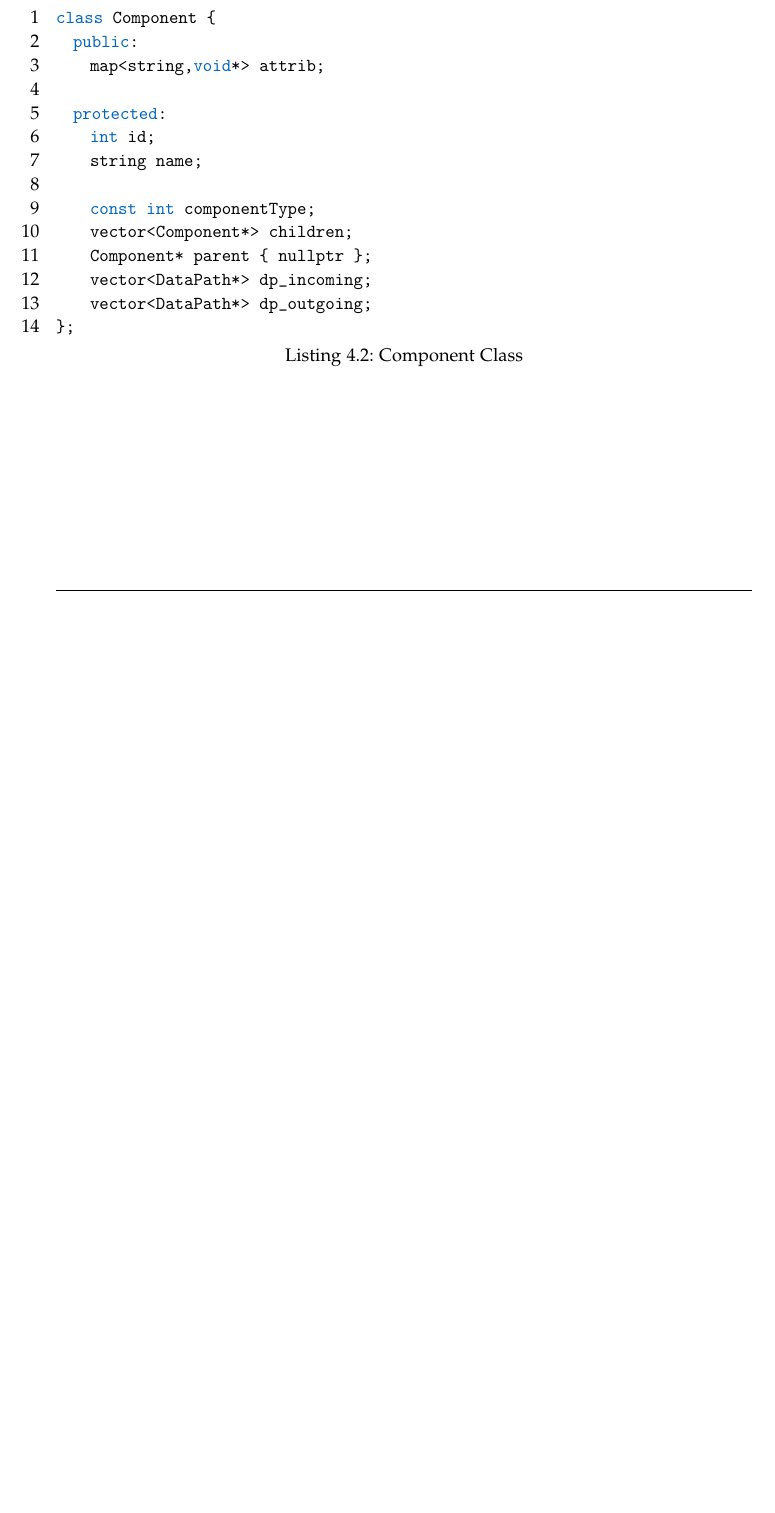
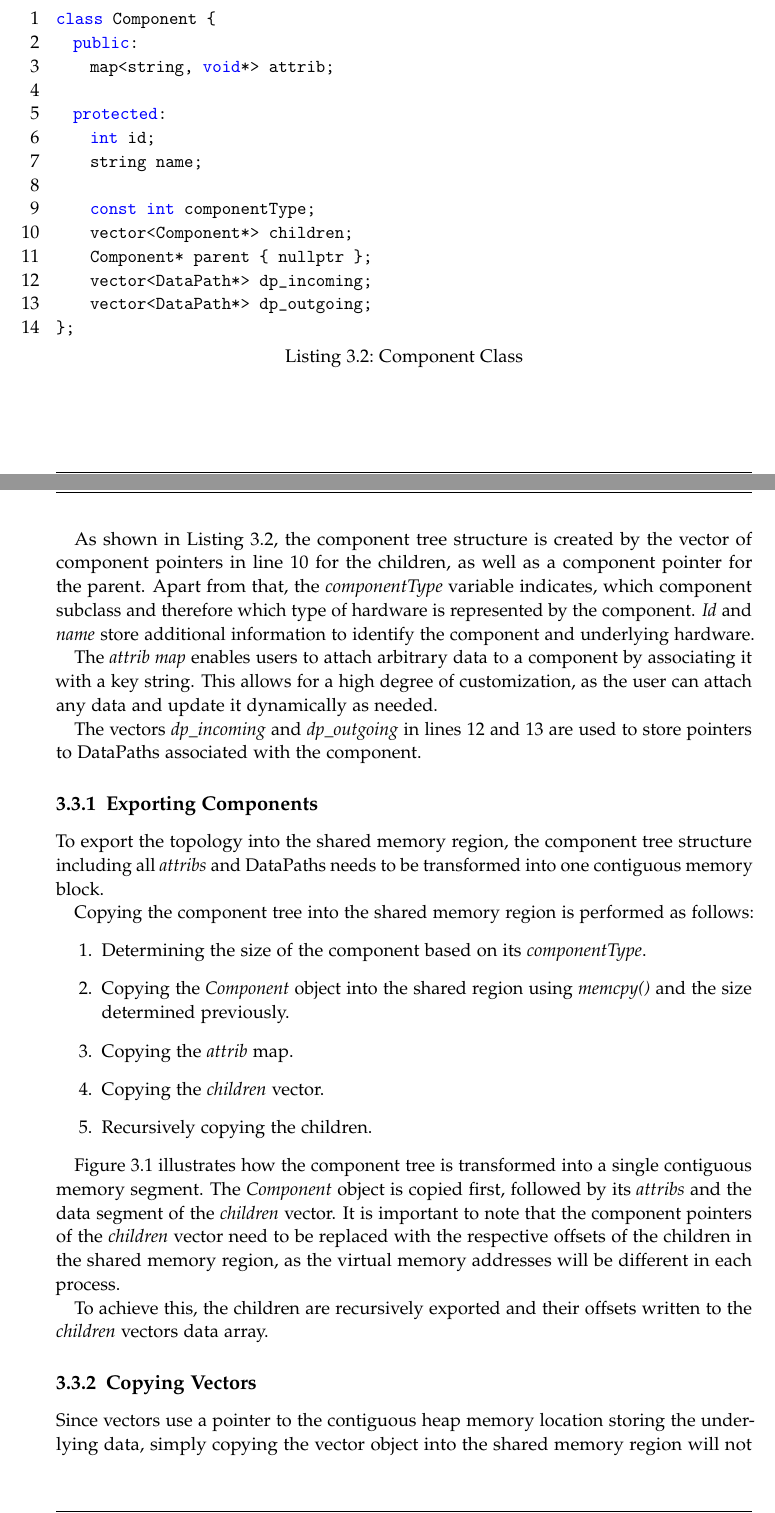
Before and after one commit to finnromaneessen/BScThesis, a LaTeX thesis (main.tex, which reads chapters/04_implementation.tex): part of page 13 of 16 before the commit and two parts of pages 12 and 13 of 18 after it, the two joined at a grey line, cut so that both start at the same text, the shorter picture padded with empty space. Compiled offline with pdfLaTeX.

Commit message:
Implementation: Components

```diff
--- a/chapters/04_implementation.tex
+++ b/chapters/04_implementation.tex
@@ -89,3 +95,25 @@ Each component represents a certain part of the hardware such as a CPU or cache.
         vector<DataPath*> dp_outgoing;
     };
 \end{lstlisting}
+
+As shown in \autoref{lst:component_class}, the component tree structure is created by the vector of component pointers in line 10 for the children, as well as a component pointer
+for the parent.
+Apart from that, the \emph{componentType} variable indicates, which component subclass and therefore which type of hardware is represented by the component.
+\emph{Id} and \emph{name} store additional information to identify the component and underlying hardware.
+
+The \emph{attrib map} enables users to attach arbitrary data to a component by associating it with a key string. This allows for a high degree of customization,
+as the user can attach any data and update it dynamically as needed.
+
+The vectors \emph{dp\_incoming} and \emph{dp\_outgoing} in lines 12 and 13 are used to store pointers to DataPaths associated with the component.
+
+\subsection{Exporting Components}\label{subsection:export_components}
+To export the topology into the shared memory region, the component tree structure including all \emph{attribs} and DataPaths needs to be transformed into one contiguous memory block.
+
+Copying the component tree into the shared memory region is performed as follows:
+\begin{enumerate}
+    \item Determining the size of the component based on its \emph{componentType}.
+    \item Copying the \emph{Component} object into the shared region using \emph{memcpy()} and the size determined previously.
+    \item Copying the \emph{attrib} map.
+    \item Copying the \emph{children} vector.
+    \item Recursively copying the children.
+\end{enumerate}
@@ -91,0 +125,12 @@ Each component represents a certain part of the hardware such as a CPU or cache.
+    \label{figure:component_memory}
+\end{figure}
+
+\autoref{figure:component_memory} illustrates how the component tree is transformed into a single contiguous memory segment.
+The \emph{Component} object is copied first, followed by its \emph{attribs} and the data segment of the \emph{children} vector.
+It is important to note that the component pointers of the \emph{children} vector need to be replaced with the respective offsets of the children in the shared memory region,
+as the virtual memory addresses will be different in each process.
+
+To achieve this, the children are recursively exported and their offsets written to the \emph{children} vectors data array.
+
+\subsection{Copying Vectors}
+Since vectors use a pointer to the contiguous heap memory location storing the underlying data, simply copying the vector object into the shared memory region will not work,
--- a/main.tex
+++ b/main.tex
@@ -19,6 +19,8 @@
 \newcommand*{\getSubmissionDate}{May 15th, 2024}
 \newcommand*{\getSubmissionLocation}{Munich}
 
+\lstset{language=C++,keywordstyle={\bfseries \color{blue}}}
+
 \begin{document}
 
 \pagenumbering{alph}
```
Also changed, not shown: images/component_memory.jpg (added), chapters/04_implementation.tex (49 more changed lines), main.tex (2 more changed lines), 1 other file.
